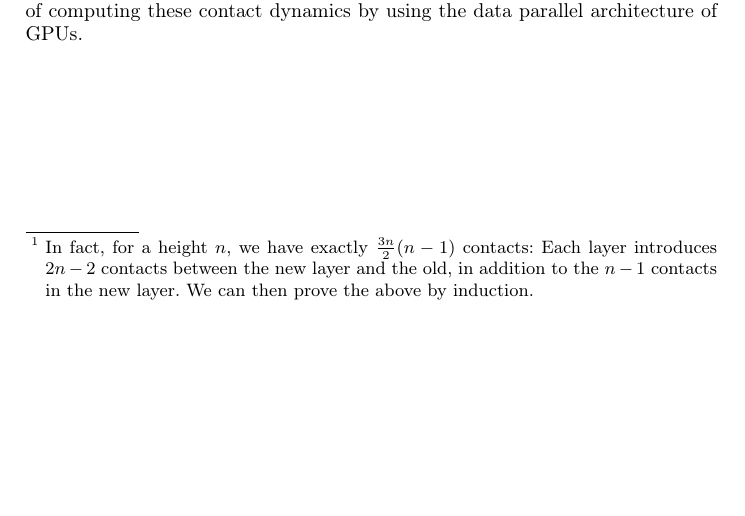
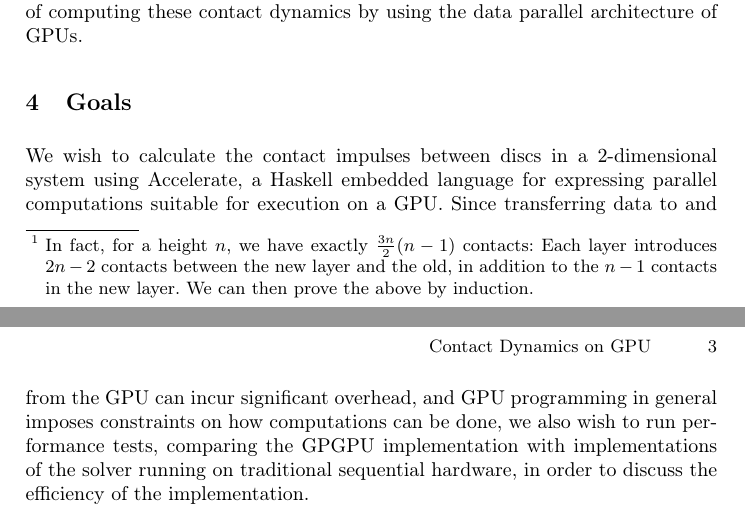
Before and after one commit to Munksgaard/tipl-project, a LaTeX paper (report/report.tex): part of page 2 of 2 before the commit and two parts of pages 2 and 3 of 3 after it, the two joined at a grey line, cut so that both start at the same text, the shorter picture padded with empty space. Compiled offline with pdfLaTeX.

Commit message:
Add goals section

```diff
--- a/report/report.tex
+++ b/report/report.tex
@@ -104,4 +104,14 @@ traditional sequential architectures. We wish to explore the possibility and
 efficiency of computing these contact dynamics by using the data parallel
 architecture of GPUs.
 
+\section{Goals}
+
+We wish to calculate the contact impulses between discs in a 2-dimensional
+system using Accelerate, a Haskell embedded language for expressing parallel
+computations suitable for execution on a GPU. Since transferring data to and
+from the GPU can incur significant overhead, and GPU programming in general
+imposes constraints on how computations can be done, we also wish to run
+performance tests, comparing the GPGPU implementation with implementations of
+the solver running on traditional sequential hardware, in order to discuss the
+efficiency of the implementation.
 \end{document}
```
